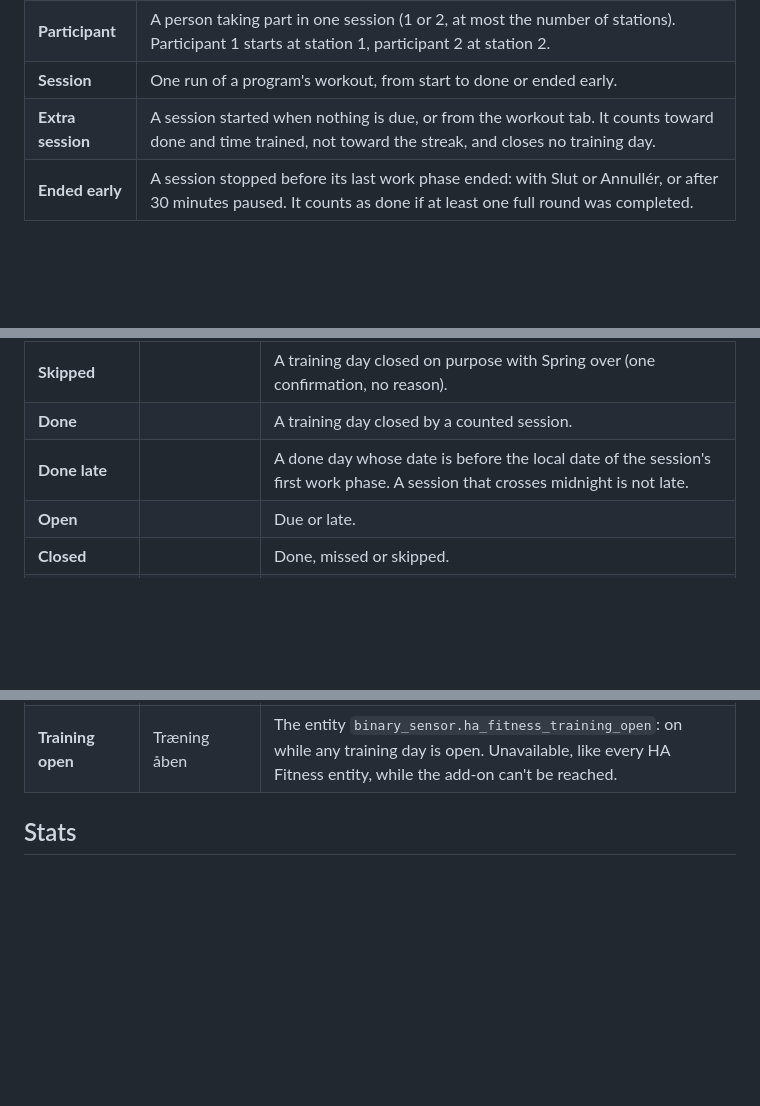
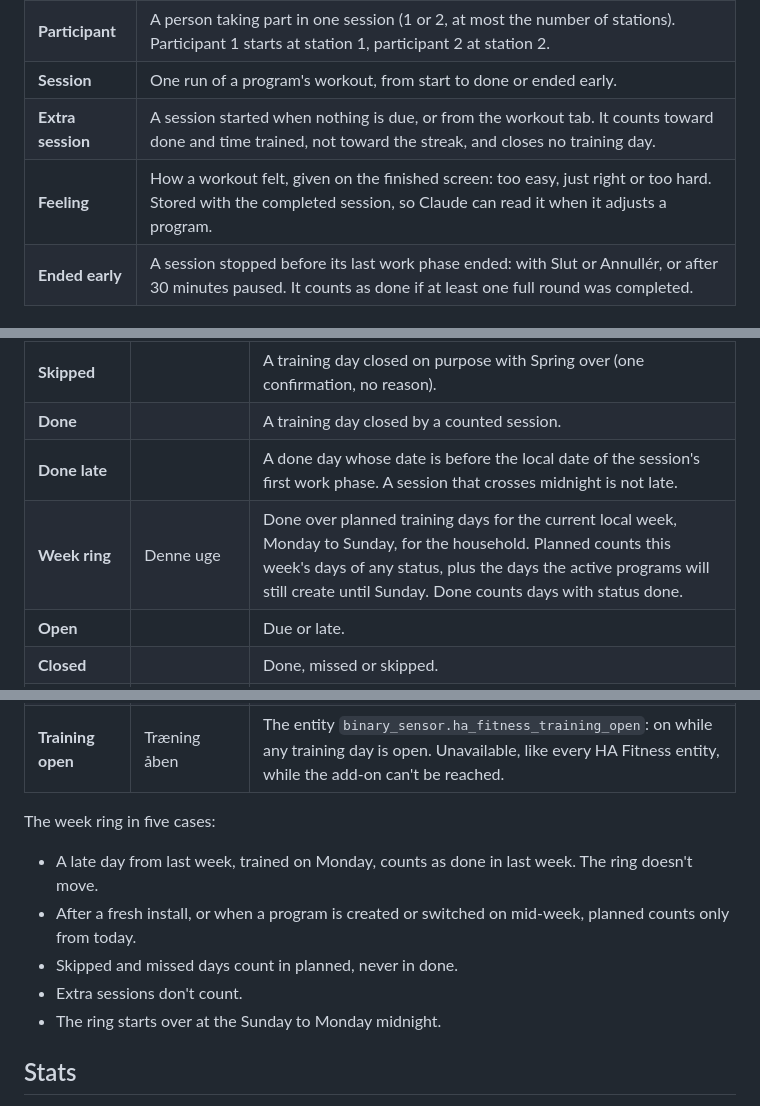
Before and after one commit to thomas3650/Ha-Fitness, a Markdown page: docs/domain-language.md, 3 parts joined by grey strips. GitHub-like rendering; blank space fills up the shorter version.

```diff
--- a/docs/domain-language.md
+++ b/docs/domain-language.md
@@ -31,6 +31,7 @@ spec already names.
 | **Participant** | A person taking part in one session (1 or 2, at most the number of stations). Participant 1 starts at station 1, participant 2 at station 2. |
 | **Session** | One run of a program's workout, from start to done or ended early. |
 | **Extra session** | A session started when nothing is due, or from the workout tab. It counts toward done and time trained, not toward the streak, and closes no training day. |
+| **Feeling** | How a workout felt, given on the finished screen: too easy, just right or too hard. Stored with the completed session, so Claude can read it when it adjusts a program. |
 | **Ended early** | A session stopped before its last work phase ended: with Slut or Annullér, or after 30 minutes paused. It counts as done if at least one full round was completed. |
 
 ## Training days
@@ -44,11 +45,20 @@ spec already names.
 | **Skipped** | | A training day closed on purpose with Spring over (one confirmation, no reason). |
 | **Done** | | A training day closed by a counted session. |
 | **Done late** | | A done day whose date is before the local date of the session's first work phase. A session that crosses midnight is not late. |
+| **Week ring** | Denne uge | Done over planned training days for the current local week, Monday to Sunday, for the household. Planned counts this week's days of any status, plus the days the active programs will still create until Sunday. Done counts days with status done. |
 | **Open** | | Due or late. |
 | **Closed** | | Done, missed or skipped. |
 | **Next training day** | Næste træningsdag | The first date after today on which an active program trains. The entity `sensor.ha_fitness_next_training_day`, with the programs of that date. |
 | **Training today** (the open-days sensor) | Træning i dag | The entity `sensor.ha_fitness_today`: `due` if any open day is due, else `late` if any is late, else `none`. Its `training_days` attribute lists the open days. |
 | **Training open** | Træning åben | The entity `binary_sensor.ha_fitness_training_open`: on while any training day is open. Unavailable, like every HA Fitness entity, while the add-on can't be reached. |
+
+The week ring in five cases:
+
+- A late day from last week, trained on Monday, counts as done in last week. The ring doesn't move.
+- After a fresh install, or when a program is created or switched on mid-week, planned counts only from today.
+- Skipped and missed days count in planned, never in done.
+- Extra sessions don't count.
+- The ring starts over at the Sunday to Monday midnight.
 
 ## Stats
 
```
Also changed, not shown: docs/architecture.md (+9 -0 lines), docs/decisions.md (+9 -0 lines).
